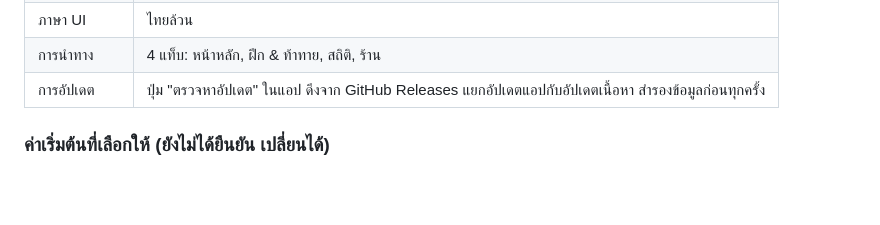
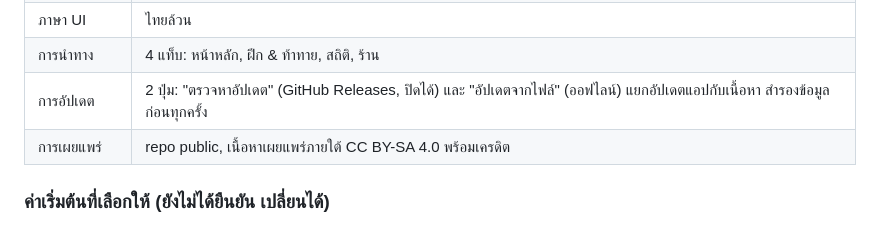
Before and after one commit to coolza254-lgtm/Lincoin, a Markdown page: docs/README.md, the part around the change. Rendered like a GitHub page; blank space fills up the shorter version.

```diff
--- a/docs/README.md
+++ b/docs/README.md
@@ -37,7 +37,8 @@
 | ฟอนต์ | IBM Plex Sans Thai + Zen Maru Gothic |
 | ภาษา UI | ไทยล้วน |
 | การนำทาง | 4 แท็บ: หน้าหลัก, ฝึก & ท้าทาย, สถิติ, ร้าน |
-| การอัปเดต | ปุ่ม "ตรวจหาอัปเดต" ในแอป ดึงจาก GitHub Releases แยกอัปเดตแอปกับอัปเดตเนื้อหา สำรองข้อมูลก่อนทุกครั้ง |
+| การอัปเดต | 2 ปุ่ม: "ตรวจหาอัปเดต" (GitHub Releases, ปิดได้) และ "อัปเดตจากไฟล์" (ออฟไลน์) แยกอัปเดตแอปกับเนื้อหา สำรองข้อมูลก่อนทุกครั้ง |
+| การเผยแพร่ | repo public, เนื้อหาเผยแพร่ภายใต้ CC BY-SA 4.0 พร้อมเครดิต |
 
 ### ค่าเริ่มต้นที่เลือกให้ (ยังไม่ได้ยืนยัน เปลี่ยนได้)
 - โหมดท้าทายใช้ **ระดับความยาก 4 ขั้น ตัวคูณตายตัว**
```
Also changed, not shown: docs/03-database.md (+1 -0 lines), docs/10-updates.md (+20 -5 lines).
